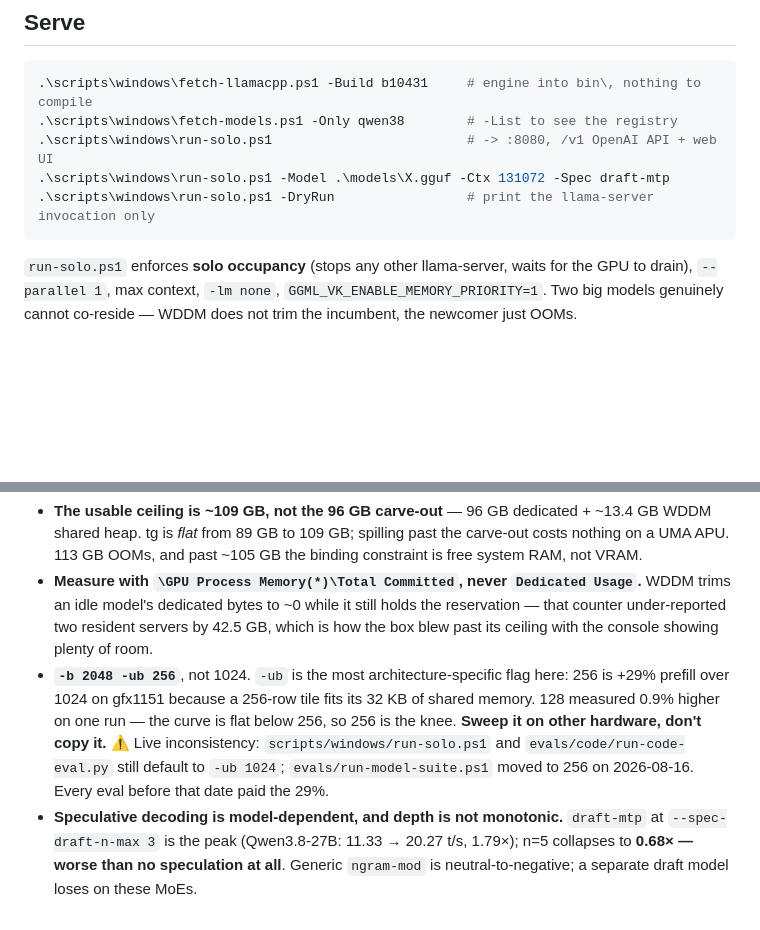
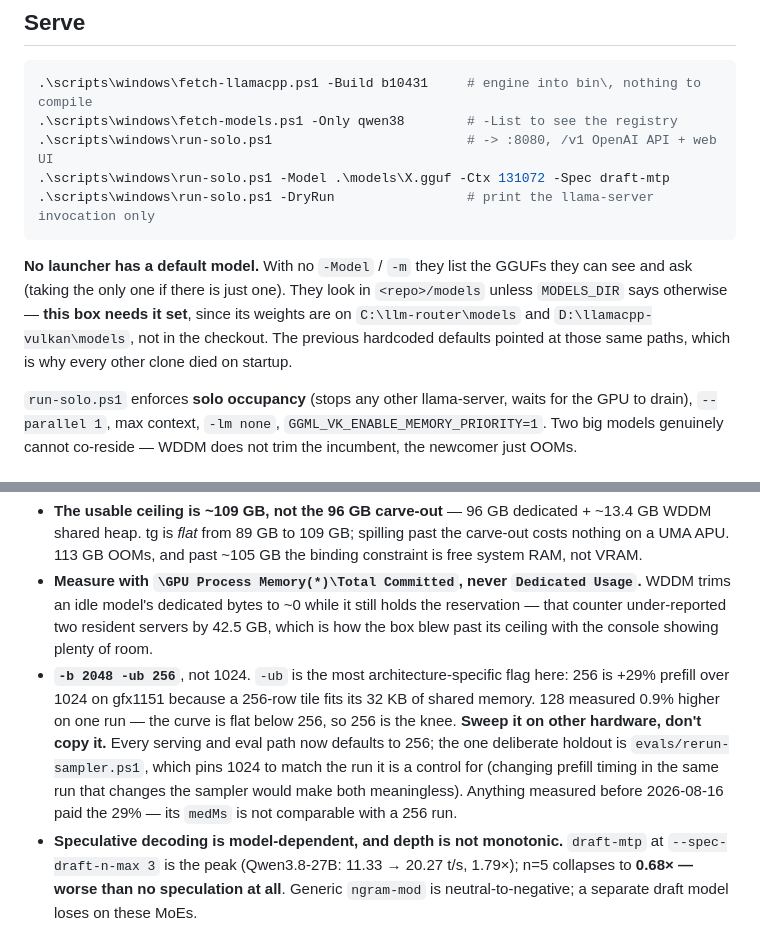
Before and after one commit to lazarevtill/strix-halo-llm, a Markdown page: CLAUDE.md, 2 parts joined by grey strips. Drawn GitHub-style; blank space fills up the shorter version.

Commit message:
docs: record the picker and MODELS_DIR in CLAUDE.md, drop the fixed -ub note
The -ub 1024/256 split it warned about is closed as of the previous commit, and
the launchers no longer have a default model -- which this box in particular
needs to know, since its weights live outside the checkout.

Co-Authored-By: Claude Opus 5 (1M context) <noreply@anthropic.com>

````diff
--- a/CLAUDE.md
+++ b/CLAUDE.md
@@ -55,6 +55,12 @@ Don't assume either style; check the file.
 .\scripts\windows\run-solo.ps1 -DryRun                 # print the llama-server invocation only
 ```
 
+**No launcher has a default model.** With no `-Model` / `-m` they list the GGUFs they can see and
+ask (taking the only one if there is just one). They look in `<repo>/models` unless `MODELS_DIR`
+says otherwise — **this box needs it set**, since its weights are on `C:\llm-router\models` and
+`D:\llamacpp-vulkan\models`, not in the checkout. The previous hardcoded defaults pointed at those
+same paths, which is why every other clone died on startup.
+
 `run-solo.ps1` enforces **solo occupancy** (stops any other llama-server, waits for the GPU to
 drain), `--parallel 1`, max context, `-lm none`, `GGML_VK_ENABLE_MEMORY_PRIORITY=1`. Two big models
 genuinely cannot co-reside — WDDM does not trim the incumbent, the newcomer just OOMs.
@@ -106,9 +112,10 @@ bugs are written up there with the fake number each produced (`17.2%`, `34/34 =
 - **`-b 2048 -ub 256`**, not 1024. `-ub` is the most architecture-specific flag here: 256 is +29%
   prefill over 1024 on gfx1151 because a 256-row tile fits its 32 KB of shared memory. 128 measured
   0.9% higher on one run — the curve is flat below 256, so 256 is the knee. **Sweep it on other
-  hardware, don't copy it.** ⚠️ Live inconsistency: `scripts/windows/run-solo.ps1` and
-  `evals/code/run-code-eval.py` still default to `-ub 1024`; `evals/run-model-suite.ps1` moved to
-  256 on 2026-08-16. Every eval before that date paid the 29%.
+  hardware, don't copy it.** Every serving and eval path now defaults to 256; the one deliberate
+  holdout is `evals/rerun-sampler.ps1`, which pins 1024 to match the run it is a control for
+  (changing prefill timing in the same run that changes the sampler would make both meaningless).
+  Anything measured before 2026-08-16 paid the 29% — its `medMs` is not comparable with a 256 run.
 - **Speculative decoding is model-dependent, and depth is not monotonic.** `draft-mtp` at
   `--spec-draft-n-max 3` is the peak (Qwen3.8-27B: 11.33 → 20.27 t/s, 1.79×); n=5 collapses to
   **0.68× — worse than no speculation at all**. Generic `ngram-mod` is neutral-to-negative; a
````
